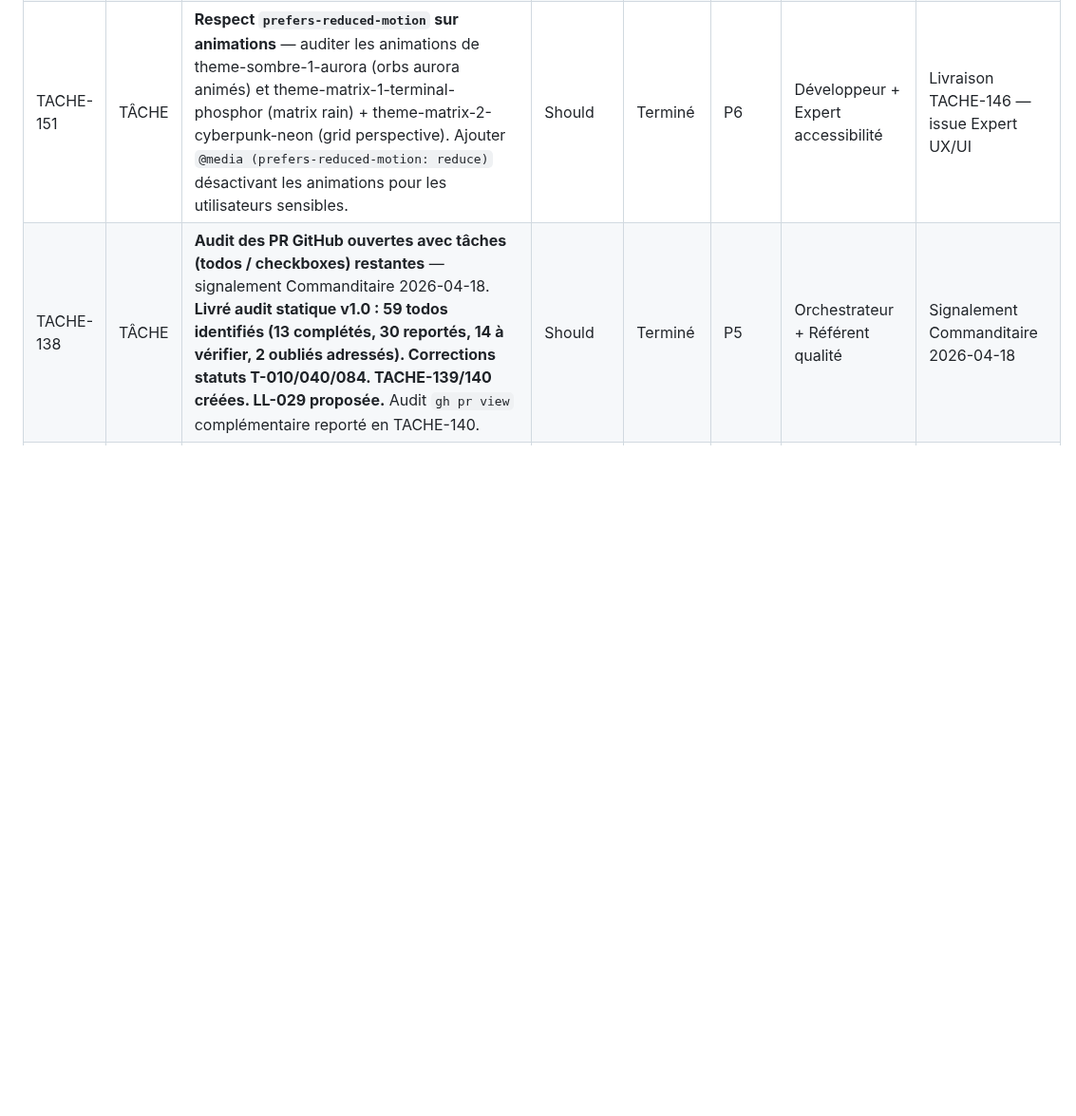
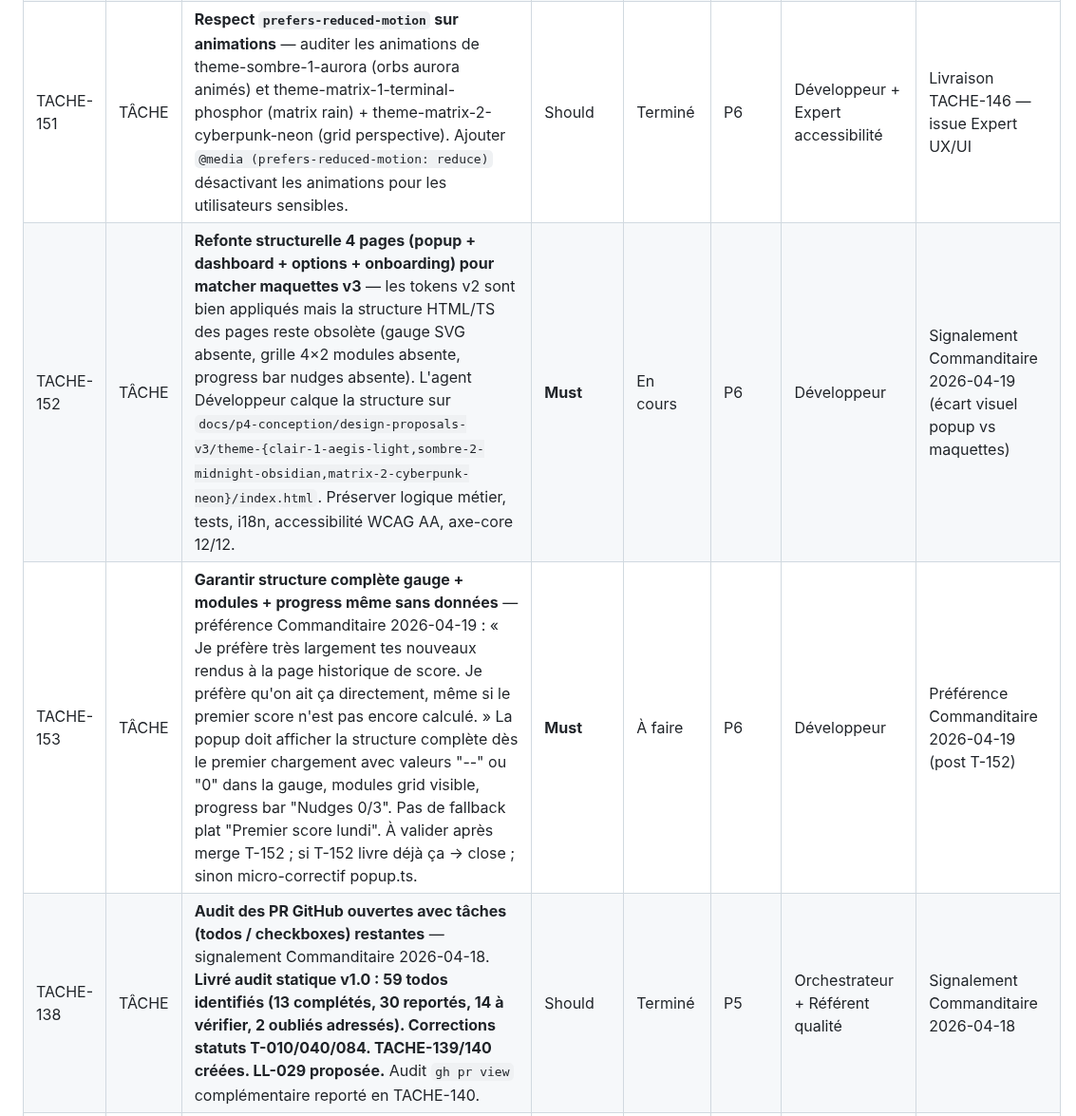
Before and after one commit to antonyblain/sentinel-nudge, a Markdown page: .claude/BACKLOG.md, the part around the change. Shown at 95% size. Rendered like a GitHub page; blank space fills up the shorter version.

Commit message:
chore(backlog): ajout T-152 refonte structurelle + T-153 structure complète sans données (#70)
T-152 Must — refonte structurelle 4 pages (popup+dashboard+options+onboarding)
pour matcher maquettes v3. Agent Développeur en cours (brief envoyé 2026-04-19).

T-153 Must — garantir structure complète (gauge/modules/progress) même sans
données. Préférence Commanditaire 2026-04-19 : pas de fallback 'Premier score
lundi', afficher structure avec valeurs '--'/'0' dès fresh install.

Co-authored-by: Claude Opus 4.7 (1M context) <noreply@anthropic.com>

```diff
--- a/.claude/BACKLOG.md
+++ b/.claude/BACKLOG.md
@@ -149,6 +149,8 @@
 | TACHE-149 | TÂCHE | **Vérifier rendu `backdrop-filter` Aurora en contexte extension MV3 Chromium** — certains navigateurs et versions appliquent des restrictions de compositing dans les content scripts / popups MV3. Tester sur Chrome 139+ / Edge 139+ / Firefox 130+ (si support MV3). Fallback sans blur si rendu cassé. | Should          | À faire    | P6    | Développeur                       | Livraison TACHE-146 — issue Expert UX/UI                  |
 | TACHE-150 | TÂCHE | **Audit automatisé axe-core sur les 3 thèmes retenus** (TACHE-141) — lancer `npm run test:e2e` avec axe-core intégré sur chaque thème actif (data-theme="light/dark/matrix") dans les scénarios Playwright. Documenter les violations éventuelles + corrections. Complète audit T-145. | Should          | Terminé    | P6    | Testeur QA + Expert accessibilité | Livraison TACHE-146 — issue Expert UX/UI                  |
 | TACHE-151 | TÂCHE | **Respect `prefers-reduced-motion` sur animations** — auditer les animations de theme-sombre-1-aurora (orbs aurora animés) et theme-matrix-1-terminal-phosphor (matrix rain) + theme-matrix-2-cyberpunk-neon (grid perspective). Ajouter `@media (prefers-reduced-motion: reduce)` désactivant les animations pour les utilisateurs sensibles. | Should          | Terminé    | P6    | Développeur + Expert accessibilité | Livraison TACHE-146 — issue Expert UX/UI                  |
+| TACHE-152 | TÂCHE | **Refonte structurelle 4 pages (popup + dashboard + options + onboarding) pour matcher maquettes v3** — les tokens v2 sont bien appliqués mais la structure HTML/TS des pages reste obsolète (gauge SVG absente, grille 4×2 modules absente, progress bar nudges absente). L'agent Développeur calque la structure sur `docs/p4-conception/design-proposals-v3/theme-{clair-1-aegis-light,sombre-2-midnight-obsidian,matrix-2-cyberpunk-neon}/index.html`. Préserver logique métier, tests, i18n, accessibilité WCAG AA, axe-core 12/12. | **Must**        | En cours   | P6    | Développeur                       | Signalement Commanditaire 2026-04-19 (écart visuel popup vs maquettes) |
+| TACHE-153 | TÂCHE | **Garantir structure complète gauge + modules + progress même sans données** — préférence Commanditaire 2026-04-19 : « Je préfère très largement tes nouveaux rendus à la page historique de score. Je préfère qu'on ait ça directement, même si le premier score n'est pas encore calculé. » La popup doit afficher la structure complète dès le premier chargement avec valeurs "--" ou "0" dans la gauge, modules grid visible, progress bar "Nudges 0/3". Pas de fallback plat "Premier score lundi". À valider après merge T-152 ; si T-152 livre déjà ça → close ; sinon micro-correctif popup.ts. | **Must**        | À faire    | P6    | Développeur                       | Préférence Commanditaire 2026-04-19 (post T-152)        |
 | TACHE-138 | TÂCHE | **Audit des PR GitHub ouvertes avec tâches (todos / checkboxes) restantes** — signalement Commanditaire 2026-04-18. **Livré audit statique v1.0 : 59 todos identifiés (13 complétés, 30 reportés, 14 à vérifier, 2 oubliés adressés). Corrections statuts T-010/040/084. TACHE-139/140 créées. LL-029 proposée.** Audit `gh pr view` complémentaire reporté en TACHE-140. | Should          | Terminé    | P5    | Orchestrateur + Référent qualité  | Signalement Commanditaire 2026-04-18 |
 | TACHE-139 | TÂCHE | **Enrichir templates briefs agents sans Bash avec mention LL-028 explicite** — pour chaque agent Fabrique sans Bash (DPO, Expert accessibilité, Expert UX/UI, Analyste métier, Architecte logiciel/sécurité, Référent qualité), ajouter dans le template de brief une section standard : « LL-028 applicable — tu n'as pas Bash. Écris ton livrable à son emplacement final dans le repo. Donne le chemin absolu dans ton rapport. L'orchestrateur récupère AVANT cleanup. Ne tente pas de git commit/push/PR. » Réduire le risque de perte de livrable. | Should          | Terminé    | P5    | Orchestrateur                     | Audit T-138 v1.0 — oubli O-01                             |
 | TACHE-140 | TÂCHE | **Audit complémentaire `gh pr view` des 14 entrées "À vérifier" du rapport T-138** — exécuter pour les PR #32/33/38/39/42/43/47 notamment : `gh pr view <n> --json body,comments` et vérifier : checkboxes non cochées résiduelles, cohérence code livré ↔ statut BACKLOG, todos reportés vs oubliés. Compléter `docs/gouvernance/audit-pr-todos-v1.0.md` en v1.1 avec résultats. | Should          | Terminé    | P5    | Orchestrateur                     | Audit T-138 v1.0 — 14 entrées "À vérifier"                |
```
